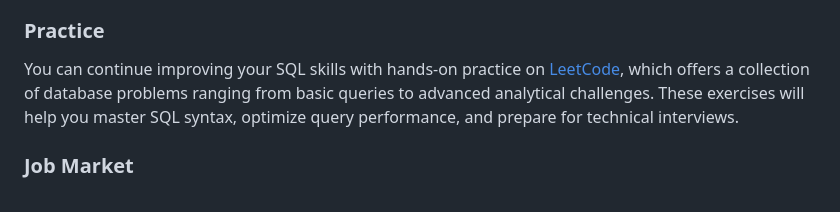
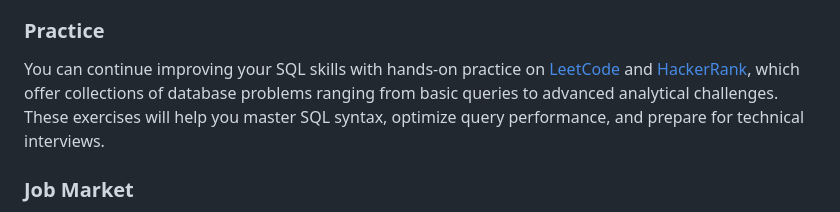
Before and after one commit to noitdupont/data-analyst-training, a Markdown page: README.md, the part around the change. Drawn GitHub-style.

Commit message:
misc(feat): readme
Signed-off-by: 0xnu <f@finbarrs.eu>

```diff
--- a/README.md
+++ b/README.md
@@ -63,7 +63,7 @@ There is an SQL cheatsheet page [here](https://0xnu.github.io/data-analyst-train
 
 ### Practice
 
-You can continue improving your SQL skills with hands‑on practice on [LeetCode](https://leetcode.com/problemset/database/), which offers a collection of database problems ranging from basic queries to advanced analytical challenges. These exercises will help you master SQL syntax, optimize query performance, and prepare for technical interviews.
+You can continue improving your SQL skills with hands‑on practice on [LeetCode](https://leetcode.com/problemset/database/) and [HackerRank](https://www.hackerrank.com/domains/sql), which offer collections of database problems ranging from basic queries to advanced analytical challenges. These exercises will help you master SQL syntax, optimize query performance, and prepare for technical interviews.
 
 ### Job Market
 
```
